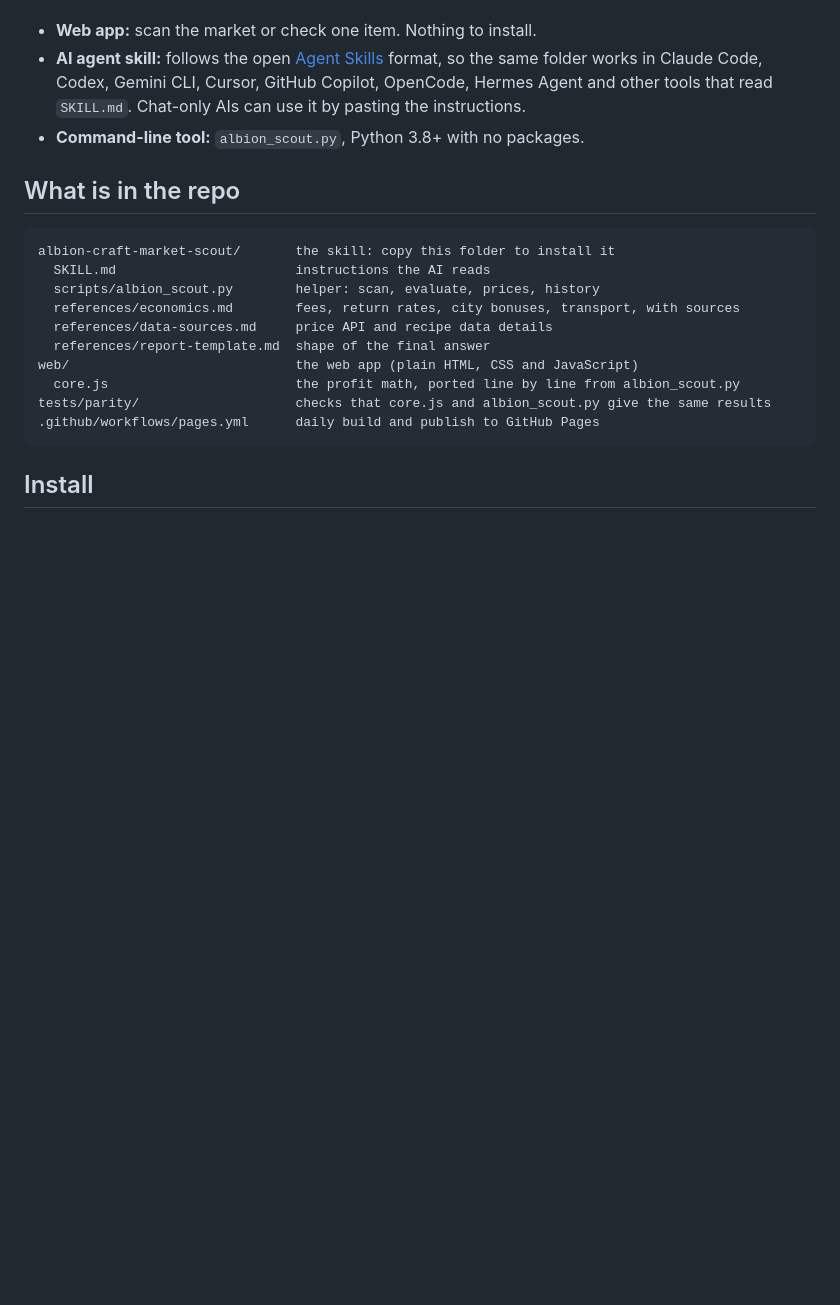
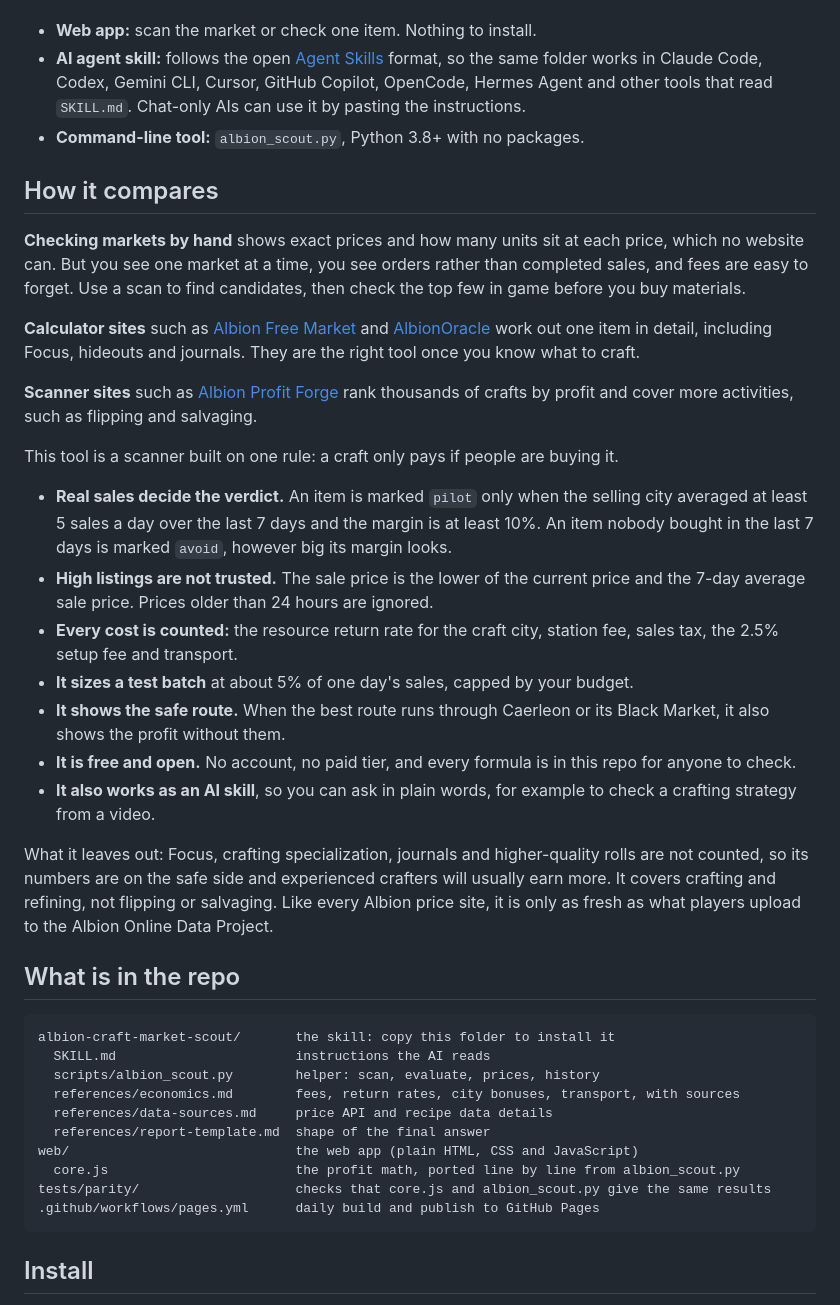
Before and after one commit to Omar-Elwazeery/albion-craft-market-scout, a Markdown page: README.md, the part around the change. Drawn GitHub-style; blank space fills up the shorter version.

Commit message:
Explain how the scout compares with other tools
Covers checking markets by hand, calculator sites and scanner sites,
and lists what the scout leaves out so its numbers read as conservative.

Co-Authored-By: Claude Opus 5.5 <noreply@anthropic.com>

```diff
--- a/README.md
+++ b/README.md
@@ -9,6 +9,26 @@ It comes in three forms that share the same math:
 - **Web app:** scan the market or check one item. Nothing to install.
 - **AI agent skill:** follows the open [Agent Skills](https://agentskills.io/specification) format, so the same folder works in Claude Code, Codex, Gemini CLI, Cursor, GitHub Copilot, OpenCode, Hermes Agent and other tools that read `SKILL.md`. Chat-only AIs can use it by pasting the instructions.
 - **Command-line tool:** `albion_scout.py`, Python 3.8+ with no packages.
+
+## How it compares
+
+**Checking markets by hand** shows exact prices and how many units sit at each price, which no website can. But you see one market at a time, you see orders rather than completed sales, and fees are easy to forget. Use a scan to find candidates, then check the top few in game before you buy materials.
+
+**Calculator sites** such as [Albion Free Market](https://albionfreemarket.com/crafting) and [AlbionOracle](https://albionoracle.com/en/craft) work out one item in detail, including Focus, hideouts and journals. They are the right tool once you know what to craft.
+
+**Scanner sites** such as [Albion Profit Forge](https://albionprofitforge.com/) rank thousands of crafts by profit and cover more activities, such as flipping and salvaging.
+
+This tool is a scanner built on one rule: a craft only pays if people are buying it.
+
+- **Real sales decide the verdict.** An item is marked `pilot` only when the selling city averaged at least 5 sales a day over the last 7 days and the margin is at least 10%. An item nobody bought in the last 7 days is marked `avoid`, however big its margin looks.
+- **High listings are not trusted.** The sale price is the lower of the current price and the 7-day average sale price. Prices older than 24 hours are ignored.
+- **Every cost is counted:** the resource return rate for the craft city, station fee, sales tax, the 2.5% setup fee and transport.
+- **It sizes a test batch** at about 5% of one day's sales, capped by your budget.
+- **It shows the safe route.** When the best route runs through Caerleon or its Black Market, it also shows the profit without them.
+- **It is free and open.** No account, no paid tier, and every formula is in this repo for anyone to check.
+- **It also works as an AI skill**, so you can ask in plain words, for example to check a crafting strategy from a video.
+
+What it leaves out: Focus, crafting specialization, journals and higher-quality rolls are not counted, so its numbers are on the safe side and experienced crafters will usually earn more. It covers crafting and refining, not flipping or salvaging. Like every Albion price site, it is only as fresh as what players upload to the Albion Online Data Project.
 
 ## What is in the repo
 
```
